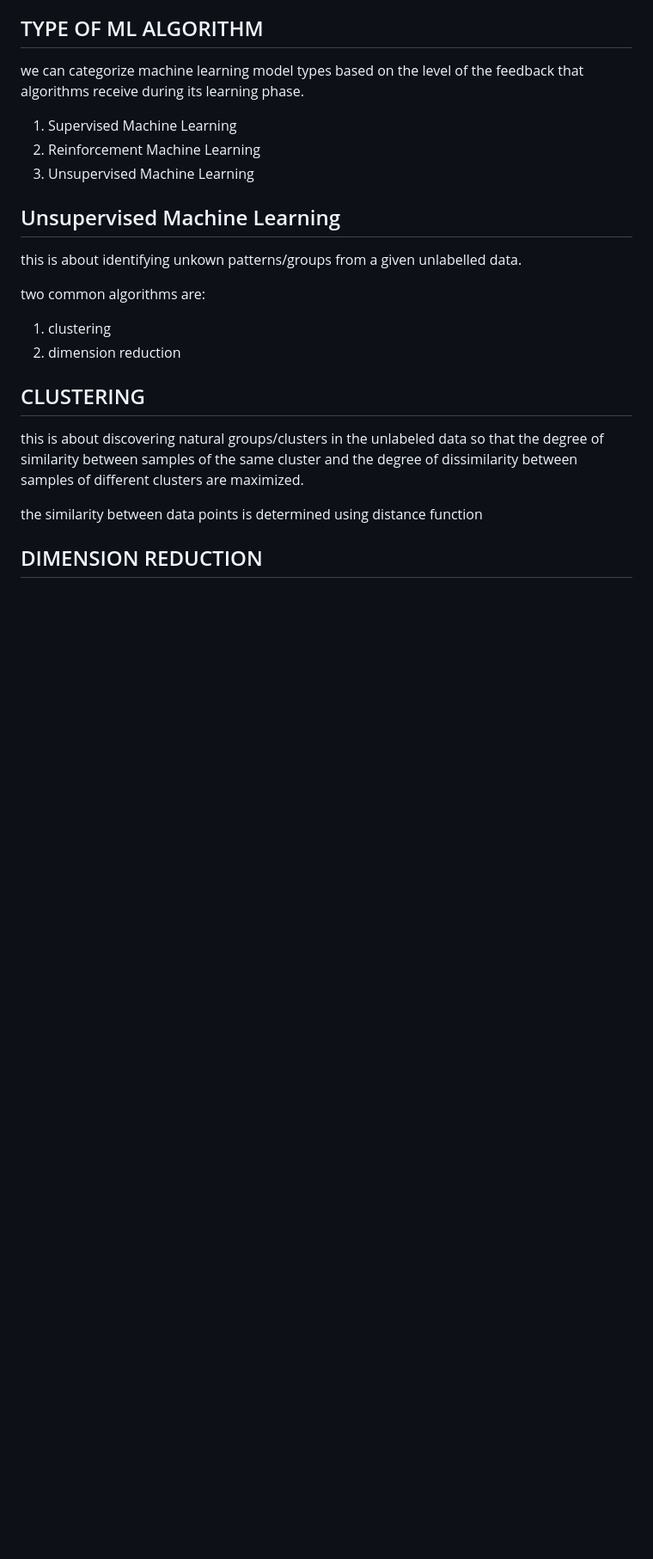
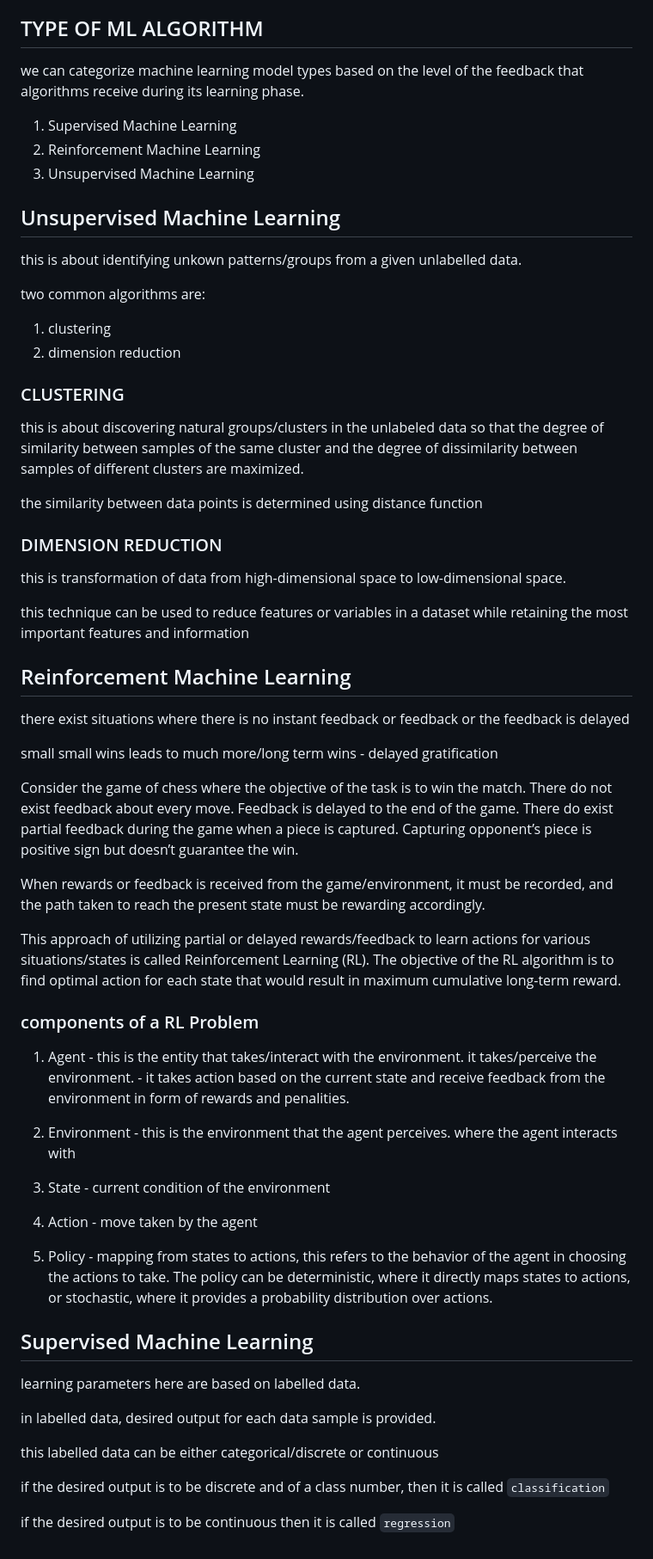
Before and after one commit to kkipngenokoech/MathsRequiredForAI, a Markdown page: machinelearning.md, the part around the change. Shown: that part at 86% size. GitHub-like rendering; blank space fills up the shorter version.

Commit message:
supervised machine learning, unsupervised machine learning and reinforced machinelearning

```diff
--- a/machinelearning.md
+++ b/machinelearning.md
@@ -96,10 +96,49 @@ two common algorithms are:
 1. clustering
 2. dimension reduction
 
-## CLUSTERING
+### CLUSTERING
 
 this is about discovering natural groups/clusters in the unlabeled data so that the degree of similarity between samples of the same cluster and the degree of dissimilarity between samples of different clusters are maximized.
 
 the similarity between data points is determined using distance function
 
-## DIMENSION REDUCTION
+### DIMENSION REDUCTION
+
+this is transformation of data from high-dimensional space to low-dimensional space.
+
+this technique can be used to reduce features or variables in a dataset while retaining the most important features and information
+
+## Reinforcement Machine Learning
+
+there exist situations where there is no instant feedback or feedback or the feedback is delayed
+
+small small wins leads to much more/long term wins - delayed gratification
+
+Consider the game of chess where the objective of the task is to win the match. There do not exist feedback about every move. Feedback is delayed to the end of the game. There do exist partial feedback during the game when a piece is captured. Capturing opponent’s piece is positive sign but doesn’t
+guarantee the win.
+
+When rewards or feedback is received from the game/environment, it must be recorded, and the path taken to reach the present state must be rewarding accordingly.
+
+This approach of utilizing partial or delayed rewards/feedback to learn actions for various situations/states is called Reinforcement Learning (RL). The objective of the RL algorithm is to find optimal action for each state that would result in maximum cumulative long-term reward.
+
+### components of a RL Problem
+
+1. Agent  - this is the entity that takes/interact with the environment. it takes/perceive the environment.
+          - it takes action based on the current state and receive feedback from the environment in form of rewards and penalities.
+
+2. Environment - this is the environment that the agent perceives. where the agent interacts with
+3. State - current condition of the environment
+4. Action - move taken by the agent
+5. Policy - mapping from states to actions, this refers to the behavior of the agent in choosing the actions to take. The policy can be deterministic, where it directly maps states to actions, or stochastic, where it provides a probability distribution over actions.
+
+## Supervised Machine Learning
+
+learning parameters here are based on labelled data.
+
+in labelled data, desired output for each data sample is provided.
+
+this labelled data can be either categorical/discrete or continuous
+
+if the desired output is to be discrete and of a class number, then it is called `classification`
+
+if the desired output is to be continuous then it is called `regression`
```
